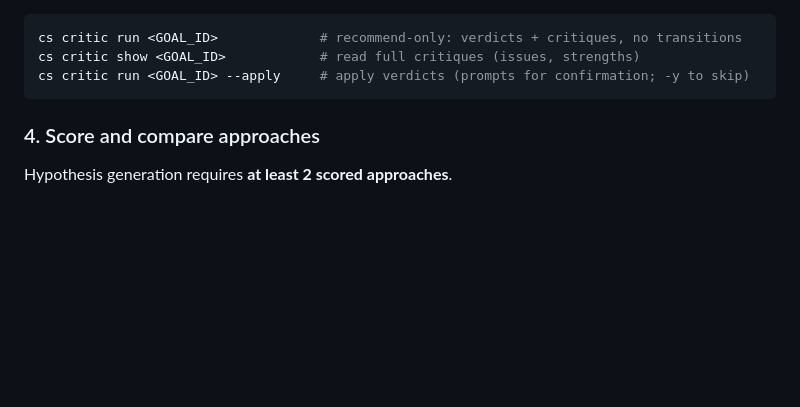
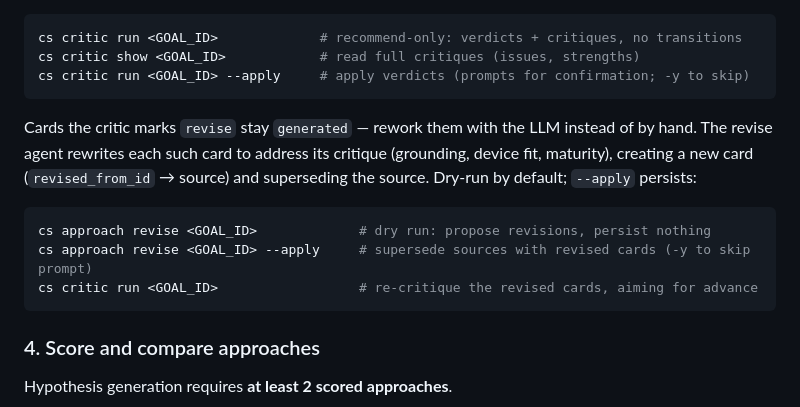
Before and after one commit to ryanyard-AMD/co-scientist, a Markdown page: README.md, the part around the change. Drawn GitHub-style; blank space fills up the shorter version.

Commit message:
Document cs approach revise in the end-to-end workflow
The revise loop was described in the CS-EPIC-CRITIC section but missing from
the numbered End-to-End Workflow, where the critic step lives. Add it right
after the critic step so the generate → critic → revise → re-critic → score
flow is followable.

Co-Authored-By: Claude Opus 4 <noreply@anthropic.com>

````diff
--- a/README.md
+++ b/README.md
@@ -405,6 +405,17 @@ to act on them (`advance`→`reviewed`, `refute`→`refuted`):
 cs critic run <GOAL_ID>             # recommend-only: verdicts + critiques, no transitions
 cs critic show <GOAL_ID>            # read full critiques (issues, strengths)
 cs critic run <GOAL_ID> --apply     # apply verdicts (prompts for confirmation; -y to skip)
+```
+
+Cards the critic marks `revise` stay `generated` — rework them with the LLM instead of
+by hand. The revise agent rewrites each such card to address its critique (grounding,
+device fit, maturity), creating a new card (`revised_from_id` → source) and superseding
+the source. Dry-run by default; `--apply` persists:
+
+```bash
+cs approach revise <GOAL_ID>             # dry run: propose revisions, persist nothing
+cs approach revise <GOAL_ID> --apply     # supersede sources with revised cards (-y to skip prompt)
+cs critic run <GOAL_ID>                  # re-critique the revised cards, aiming for advance
 ```
 
 ### 4. Score and compare approaches
````
